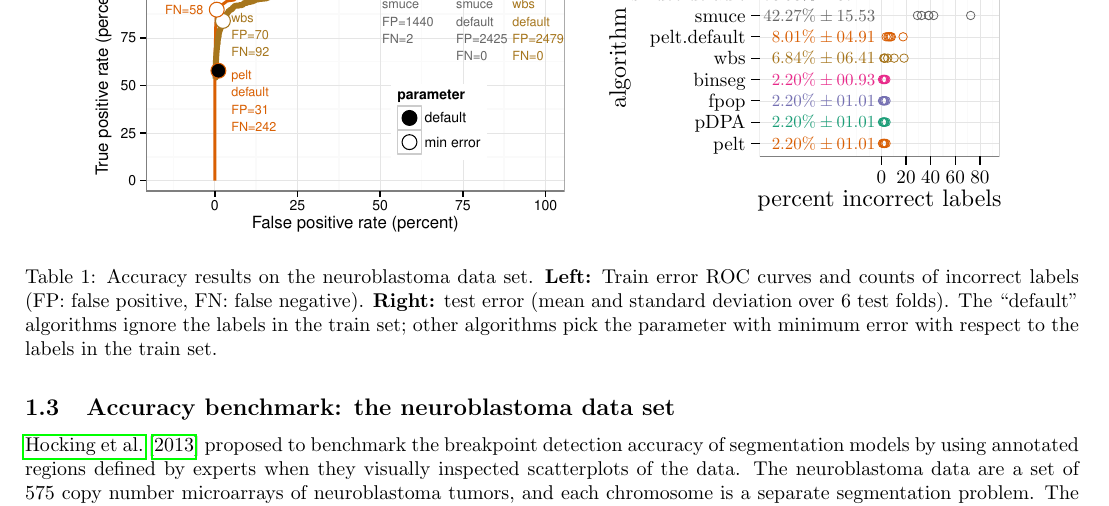
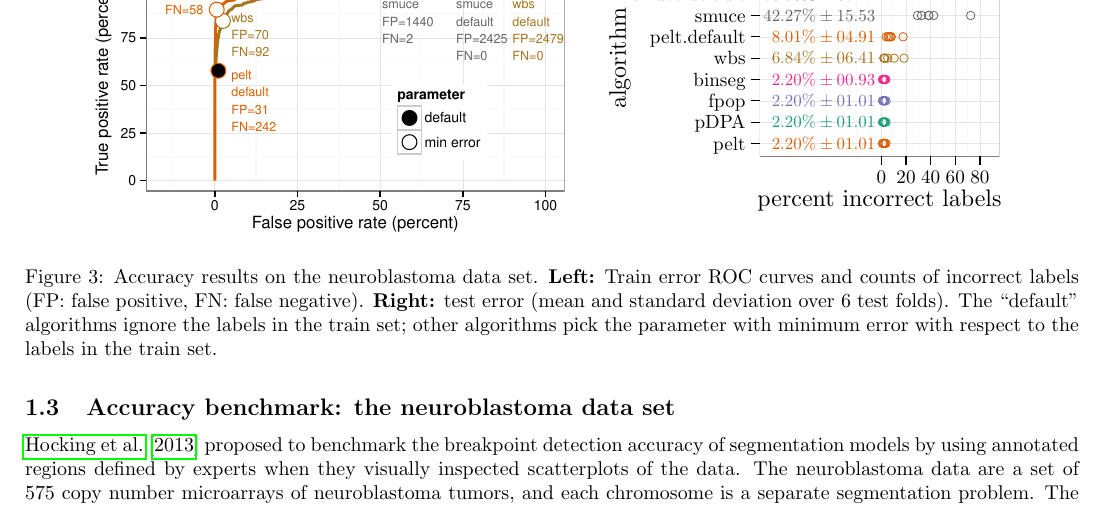
Before and after one commit to r-forge/opfp, a LaTeX document (benchmark/Benchmark_ForPaper.tex): part of page 3 of 3, cut so that both start at the same text. Compiled offline with pdfLaTeX.

Commit message:
same sizes
git-svn-id: svn://svn.r-forge.r-project.org/svnroot/opfp@36 edb9625f-4e0d-4859-8d74-9fd3b1da38cb

```diff
--- a/benchmark/Benchmark_ForPaper.tex
+++ b/benchmark/Benchmark_ForPaper.tex
@@ -155,7 +155,7 @@ Right) For Binseg and fpop and $n=10^7$
 
 \subsection{Accuracy benchmark: the neuroblastoma data set}
 
-\begin{table}
+\begin{figure}
   \centering
   \parbox{3.5in}{
     \includegraphics[width=\linewidth]{figure-neuroblastoma-roc}
```
Also changed, not shown: benchmark/figure-neuroblastoma-test-error.tex (+1 -1 lines), benchmark/table-neuroblastoma-test-error.tex (+1 -1 lines), benchmark/figure-neuroblastoma-roc.pdf, benchmark/Benchmark_ForPaper.tex (2 more changed lines), 1 other file.
